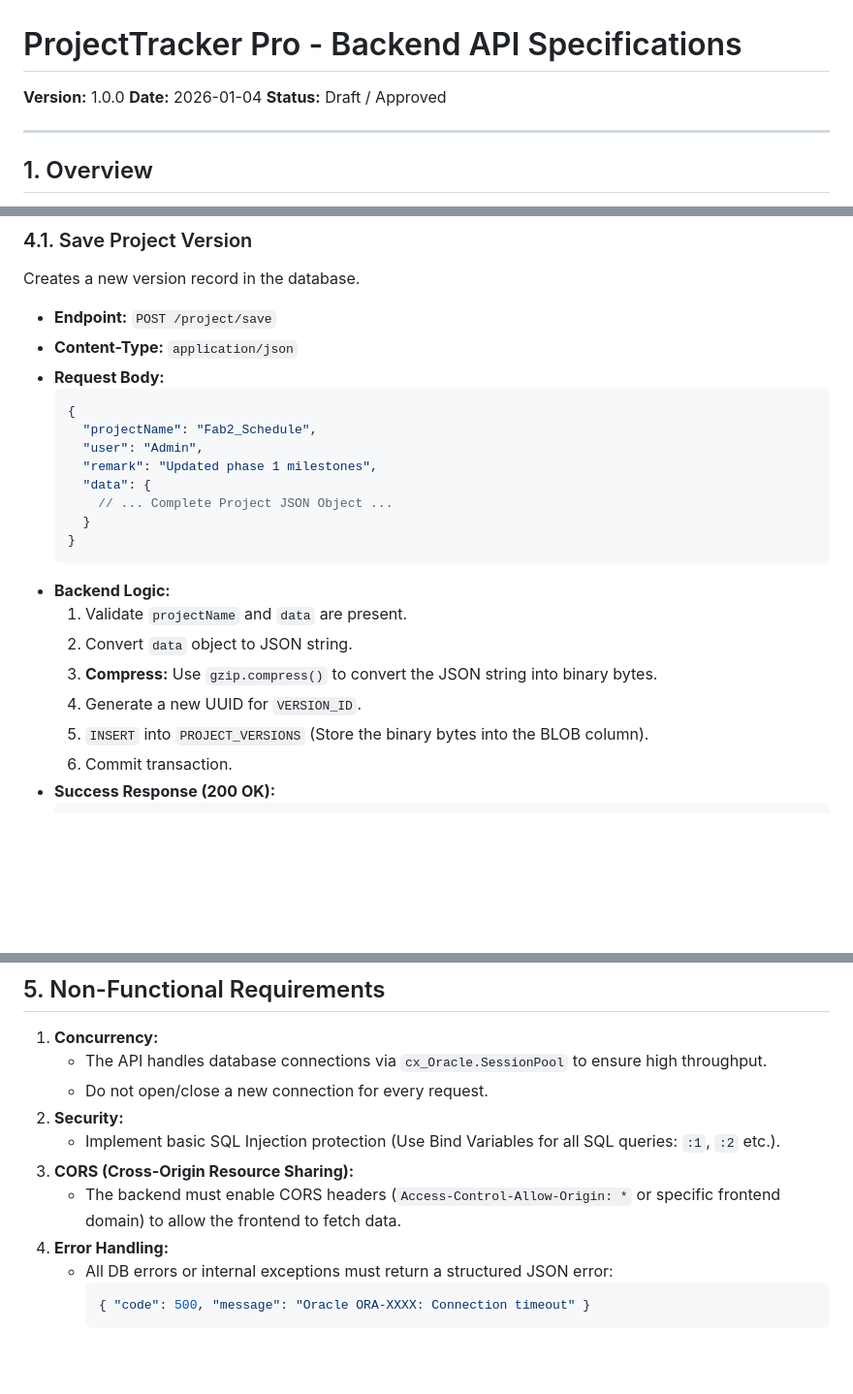
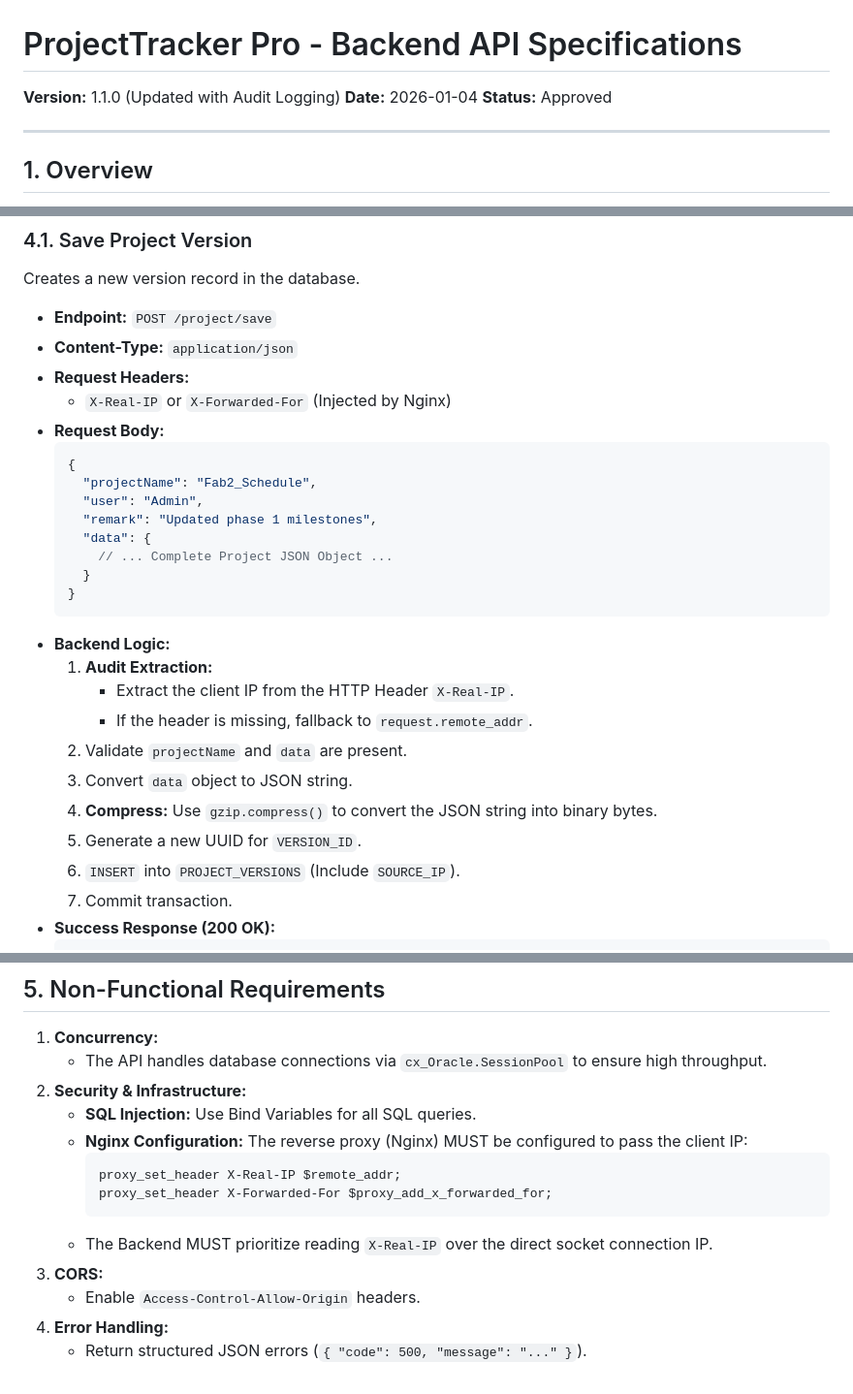
Before and after one commit to virusx1984/ProjectTracker, a Markdown page: BackendBRD.md, 3 parts joined by grey strips. Shown at 97% size. Rendered like a GitHub page; blank space fills up the shorter version.

Commit message:
docs(backend): update specs to v1.1.0 with audit logging
- Updated Backend Requirement Document to version 1.1.0.
- Database Schema: Added `SOURCE_IP` column to `PROJECT_VERSIONS` table.
- API Logic: Added requirement for extracting client IP from `X-Real-IP`/`X-Forwarded-For` headers in Nginx.
- API Response: Included `sourceIP` in the history list response.
- Infrastructure: Added Nginx configuration requirements for IP forwarding.

````diff
--- a/BackendBRD.md
+++ b/BackendBRD.md
@@ -1,8 +1,8 @@
 # ProjectTracker Pro - Backend API Specifications
 
-**Version:** 1.0.0
+**Version:** 1.1.0 (Updated with Audit Logging)
 **Date:** 2026-01-04
-**Status:** Draft / Approved
+**Status:** Approved
 
 ---
 
@@ -55,6 +58,8 @@ Creates a new version record in the database.
 
 * **Endpoint:** `POST /project/save`
 * **Content-Type:** `application/json`
+* **Request Headers:**
+    * `X-Real-IP` or `X-Forwarded-For` (Injected by Nginx)
 * **Request Body:**
     ```json
     {
@@ -67,12 +72,15 @@ Creates a new version record in the database.
     }
     ```
 * **Backend Logic:**
-    1.  Validate `projectName` and `data` are present.
-    2.  Convert `data` object to JSON string.
-    3.  **Compress:** Use `gzip.compress()` to convert the JSON string into binary bytes.
-    4.  Generate a new UUID for `VERSION_ID`.
-    5.  `INSERT` into `PROJECT_VERSIONS` (Store the binary bytes into the BLOB column).
-    6.  Commit transaction.
+    1.  **Audit Extraction:**
+        * Extract the client IP from the HTTP Header `X-Real-IP`.
+        * If the header is missing, fallback to `request.remote_addr`.
+    2.  Validate `projectName` and `data` are present.
+    3.  Convert `data` object to JSON string.
+    4.  **Compress:** Use `gzip.compress()` to convert the JSON string into binary bytes.
+    5.  Generate a new UUID for `VERSION_ID`.
+    6.  `INSERT` into `PROJECT_VERSIONS` (Include `SOURCE_IP`).
+    7.  Commit transaction.
 * **Success Response (200 OK):**
     ```json
     {
@@ -156,13 +157,15 @@ Retrieves the full data for a specific historical version.
 
 1.  **Concurrency:**
     * The API handles database connections via `cx_Oracle.SessionPool` to ensure high throughput.
-    * Do not open/close a new connection for every request.
-2.  **Security:**
-    * Implement basic SQL Injection protection (Use Bind Variables for all SQL queries: `:1`, `:2` etc.).
-3.  **CORS (Cross-Origin Resource Sharing):**
-    * The backend must enable CORS headers (`Access-Control-Allow-Origin: *` or specific frontend domain) to allow the frontend to fetch data.
+2.  **Security & Infrastructure:**
+    * **SQL Injection:** Use Bind Variables for all SQL queries.
+    * **Nginx Configuration:** The reverse proxy (Nginx) MUST be configured to pass the client IP:
+        ```nginx
+        proxy_set_header X-Real-IP $remote_addr;
+        proxy_set_header X-Forwarded-For $proxy_add_x_forwarded_for;
+        ```
+    * The Backend MUST prioritize reading `X-Real-IP` over the direct socket connection IP.
+3.  **CORS:**
+    * Enable `Access-Control-Allow-Origin` headers.
 4.  **Error Handling:**
-    * All DB errors or internal exceptions must return a structured JSON error:
-        ```json
-        { "code": 500, "message": "Oracle ORA-XXXX: Connection timeout" }
-        ```
+    * Return structured JSON errors (`{ "code": 500, "message": "..." }`).
````
Also changed, not shown: other parts of BackendBRD.md (+7 -11 lines).
